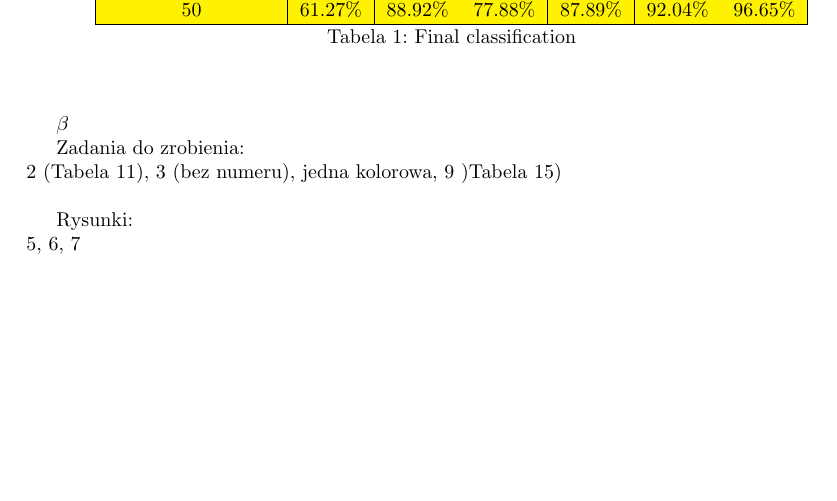
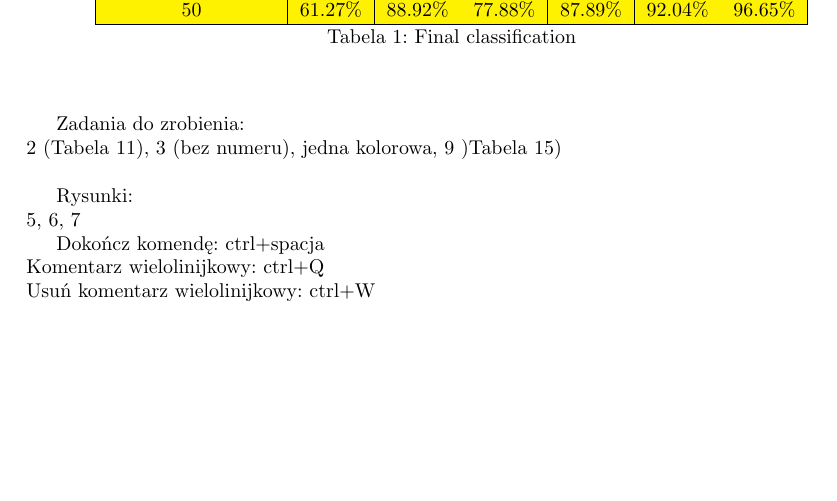
Before and after one commit to Grzechu323/ProgUzytkowe, a LaTeX document (tabela1.tex): part of the page, cut so that both start at the same text. Compiled offline with pdfLaTeX.

Commit message:
Add files via upload

```diff
--- a/tabela1.tex
+++ b/tabela1.tex
@@ -28,7 +28,7 @@
 	\label{tab:Final}
 \end{table}
 
-\beta
+
 
 Zadania do zrobienia: \\
 2 (Tabela 11), 3 (bez numeru), jedna kolorowa, 9 )Tabela 15)\\
@@ -36,5 +36,8 @@ Zadania do zrobienia: \\
 Rysunki: \\
 5, 6, 7
 
+Dokończ komendę: ctrl+spacja\\
+Komentarz wielolinijkowy: ctrl+Q\\
+Usuń komentarz wielolinijkowy: ctrl+W\\
 
 \end{document}
```
